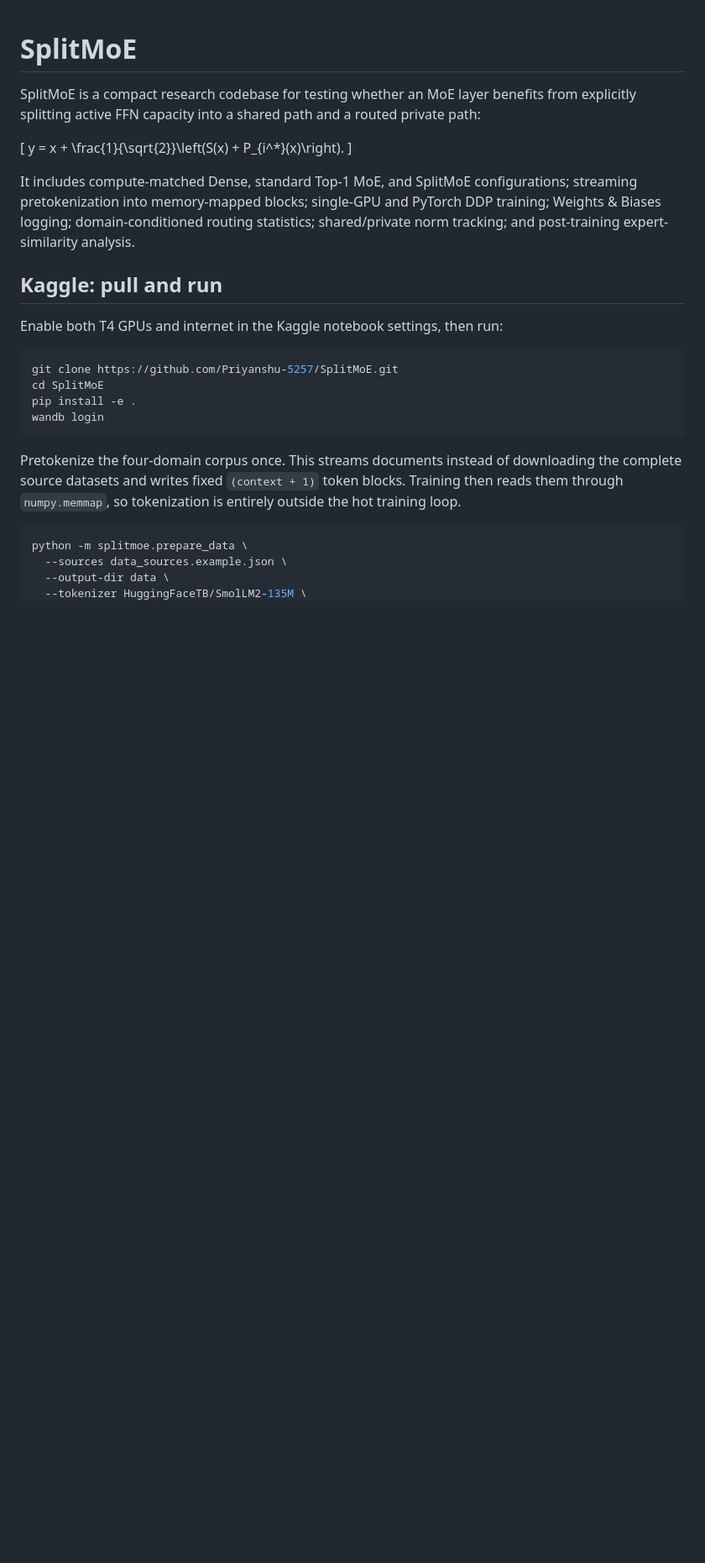
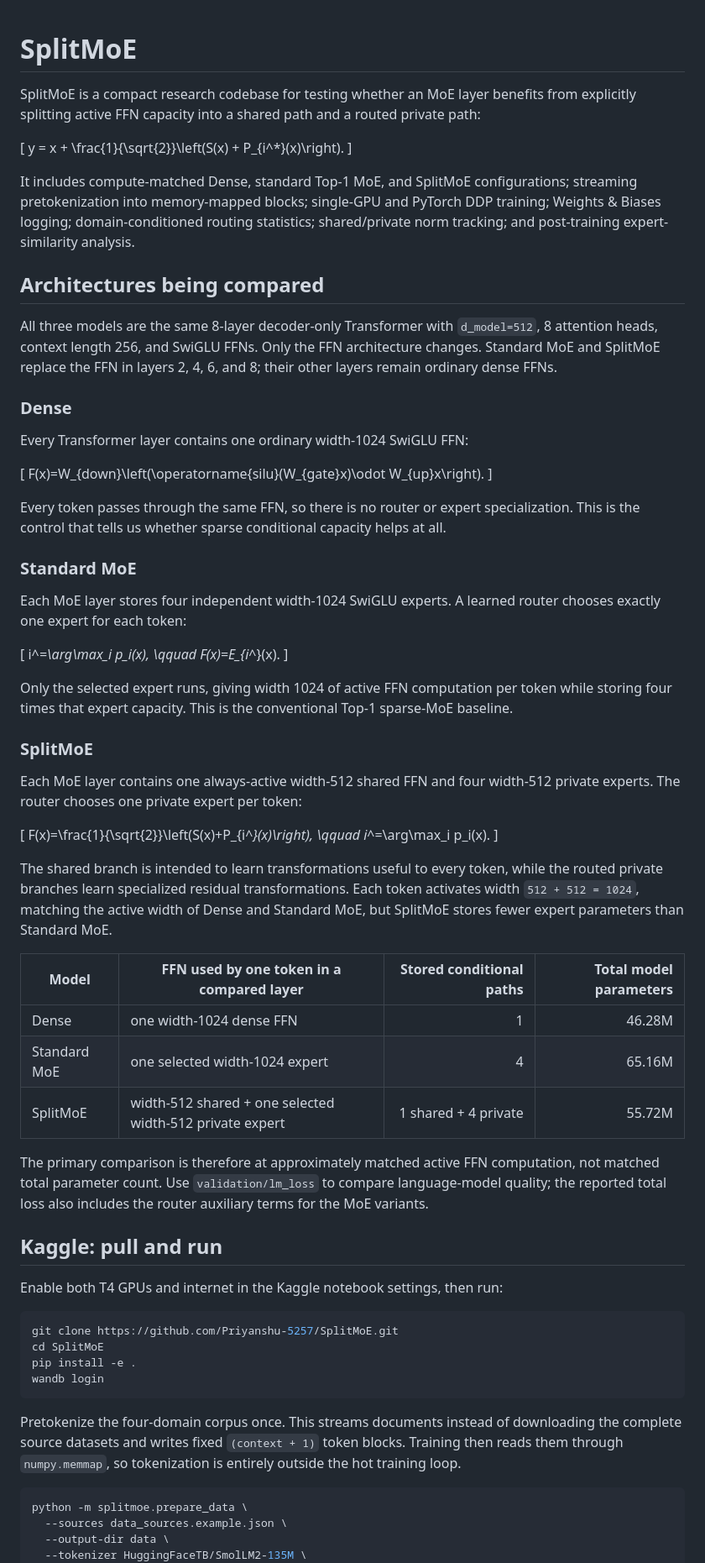
Before and after one commit to Priyanshu-5257/SplitMoE, a Markdown page: README.md, the part around the change. Shown at 84% size. GitHub-like rendering; blank space fills up the shorter version.

Commit message:
Document experiment architectures

```diff
--- a/README.md
+++ b/README.md
@@ -7,6 +7,49 @@ y = x + \frac{1}{\sqrt{2}}\left(S(x) + P_{i^*}(x)\right).
 \]
 
 It includes compute-matched Dense, standard Top-1 MoE, and SplitMoE configurations; streaming pretokenization into memory-mapped blocks; single-GPU and PyTorch DDP training; Weights & Biases logging; domain-conditioned routing statistics; shared/private norm tracking; and post-training expert-similarity analysis.
+
+## Architectures being compared
+
+All three models are the same 8-layer decoder-only Transformer with `d_model=512`, 8 attention heads, context length 256, and SwiGLU FFNs. Only the FFN architecture changes. Standard MoE and SplitMoE replace the FFN in layers 2, 4, 6, and 8; their other layers remain ordinary dense FFNs.
+
+### Dense
+
+Every Transformer layer contains one ordinary width-1024 SwiGLU FFN:
+
+\[
+F(x)=W_{down}\left(\operatorname{silu}(W_{gate}x)\odot W_{up}x\right).
+\]
+
+Every token passes through the same FFN, so there is no router or expert specialization. This is the control that tells us whether sparse conditional capacity helps at all.
+
+### Standard MoE
+
+Each MoE layer stores four independent width-1024 SwiGLU experts. A learned router chooses exactly one expert for each token:
+
+\[
+i^*=\arg\max_i p_i(x), \qquad F(x)=E_{i^*}(x).
+\]
+
+Only the selected expert runs, giving width 1024 of active FFN computation per token while storing four times that expert capacity. This is the conventional Top-1 sparse-MoE baseline.
+
+### SplitMoE
+
+Each MoE layer contains one always-active width-512 shared FFN and four width-512 private experts. The router chooses one private expert per token:
+
+\[
+F(x)=\frac{1}{\sqrt{2}}\left(S(x)+P_{i^*}(x)\right),
+\qquad i^*=\arg\max_i p_i(x).
+\]
+
+The shared branch is intended to learn transformations useful to every token, while the routed private branches learn specialized residual transformations. Each token activates width `512 + 512 = 1024`, matching the active width of Dense and Standard MoE, but SplitMoE stores fewer expert parameters than Standard MoE.
+
+| Model | FFN used by one token in a compared layer | Stored conditional paths | Total model parameters |
+| --- | --- | ---: | ---: |
+| Dense | one width-1024 dense FFN | 1 | 46.28M |
+| Standard MoE | one selected width-1024 expert | 4 | 65.16M |
+| SplitMoE | width-512 shared + one selected width-512 private expert | 1 shared + 4 private | 55.72M |
+
+The primary comparison is therefore at approximately matched active FFN computation, not matched total parameter count. Use `validation/lm_loss` to compare language-model quality; the reported total loss also includes the router auxiliary terms for the MoE variants.
 
 ## Kaggle: pull and run
 
```
